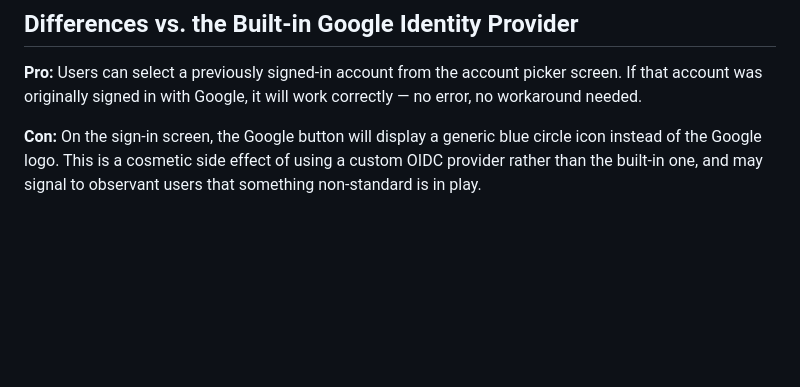
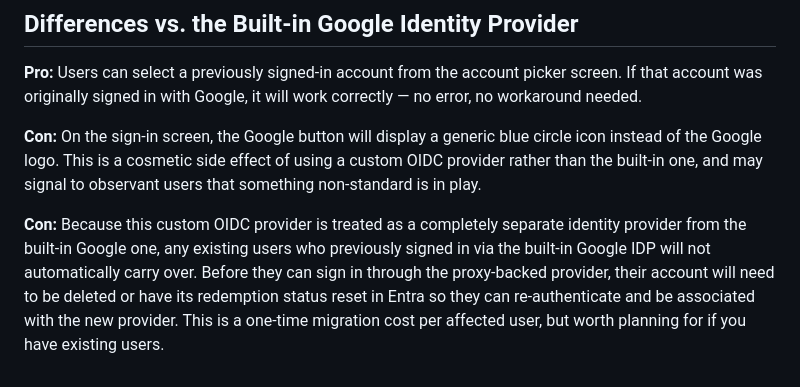
Before and after one commit to jmatthewyoung/google-auth-proxy, a Markdown page: README.md, the part around the change. Drawn GitHub-style; blank space fills up the shorter version.

Commit message:
add readme message about removing users

```diff
--- a/README.md
+++ b/README.md
@@ -153,3 +153,5 @@ Entra reads the discovery doc, sees the proxy's `/api/auth` as the authorization
 **Pro:** Users can select a previously signed-in account from the account picker screen. If that account was originally signed in with Google, it will work correctly — no error, no workaround needed.
 
 **Con:** On the sign-in screen, the Google button will display a generic blue circle icon instead of the Google logo. This is a cosmetic side effect of using a custom OIDC provider rather than the built-in one, and may signal to observant users that something non-standard is in play.
+
+**Con:** Because this custom OIDC provider is treated as a completely separate identity provider from the built-in Google one, any existing users who previously signed in via the built-in Google IDP will not automatically carry over. Before they can sign in through the proxy-backed provider, their account will need to be deleted or have its redemption status reset in Entra so they can re-authenticate and be associated with the new provider. This is a one-time migration cost per affected user, but worth planning for if you have existing users.
```
